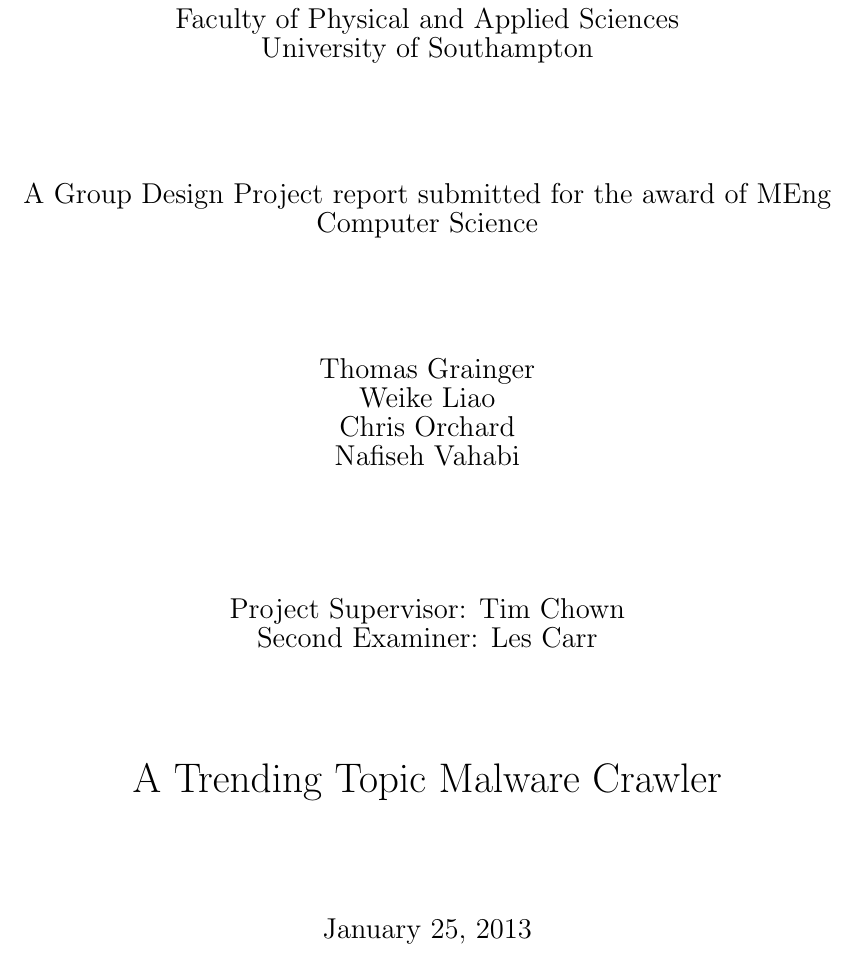
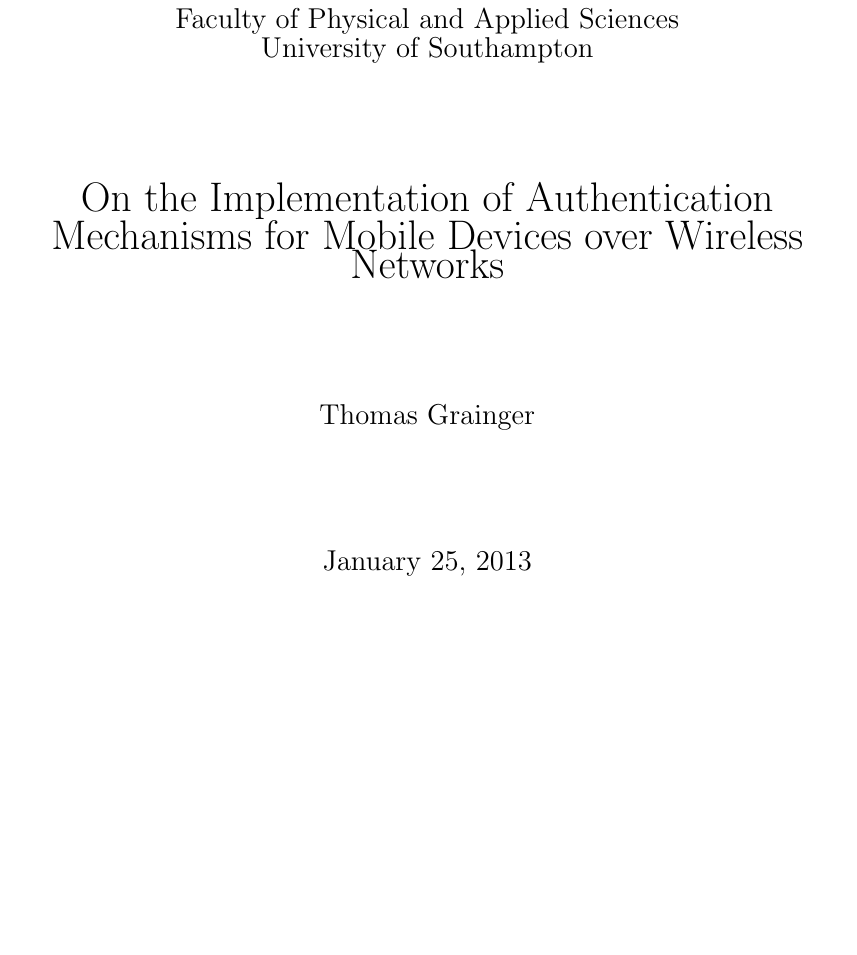
Before and after one commit to graingert/wireless-report, a LaTeX paper (final-report.tex, which reads title.tex): part of page 1 of 11, cut so that both start at the same text, the shorter picture padded with empty space. Compiled offline with pdfLaTeX.

Commit message:
update title

```diff
--- a/title.tex
+++ b/title.tex
@@ -6,18 +6,10 @@
 Faculty of Physical and Applied Sciences\\
 University of Southampton}\\[5em]
 
-{\large A Group Design Project report submitted for the award of MEng
-Computer Science}\\[5em]
+{\LARGE On the Implementation of Authentication Mechanisms for Mobile Devices over Wireless Networks}\\[5em]
 
-{\large Thomas Grainger}\\
-{\large Weike Liao}\\
-{\large Chris Orchard}\\
-{\large Nafiseh Vahabi}\\[5em]
+{\large Thomas Grainger}\\[5em]
 
-{\large Project Supervisor: Tim Chown\\
-Second Examiner: Les Carr}\\[5em]
-
-{\LARGE A Trending Topic Malware Crawler}\\[5em]
 {\large \today}\\[5em]
 
 
```
